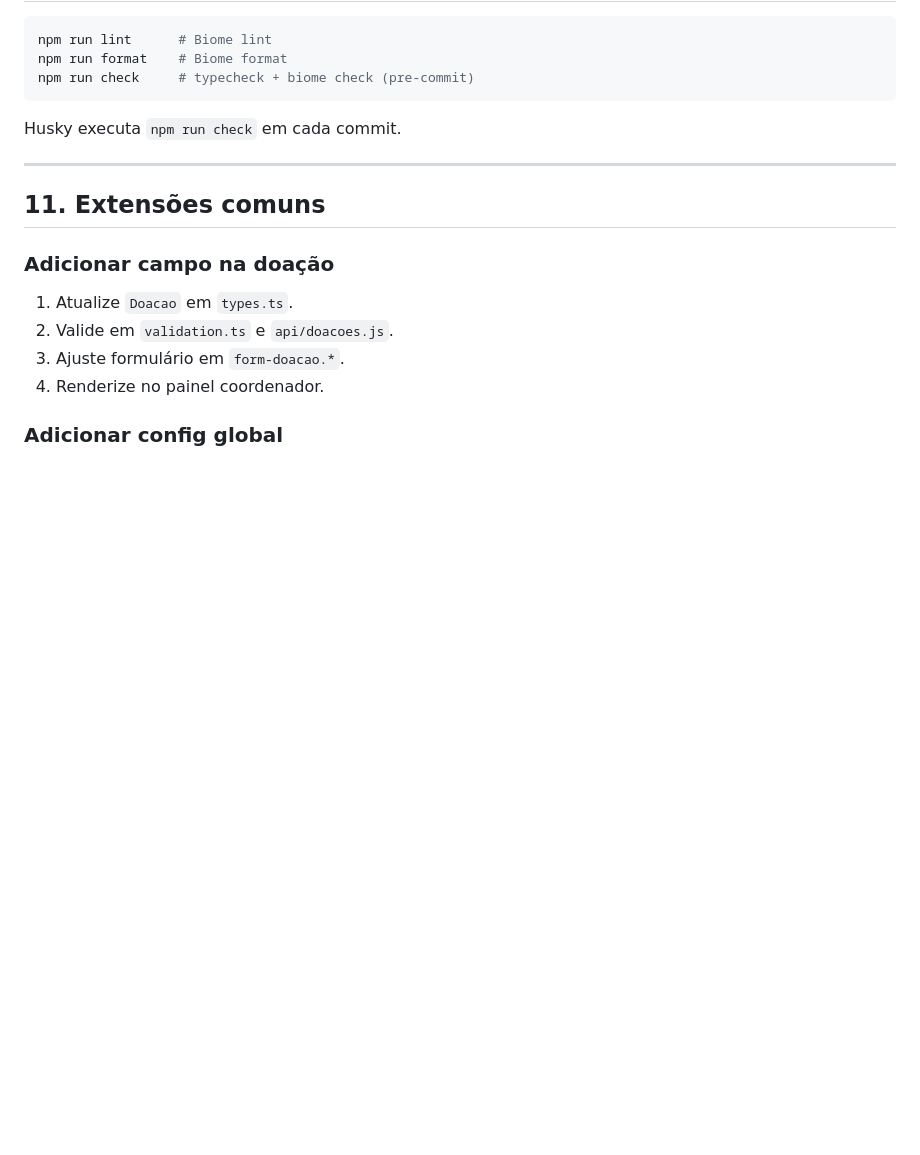
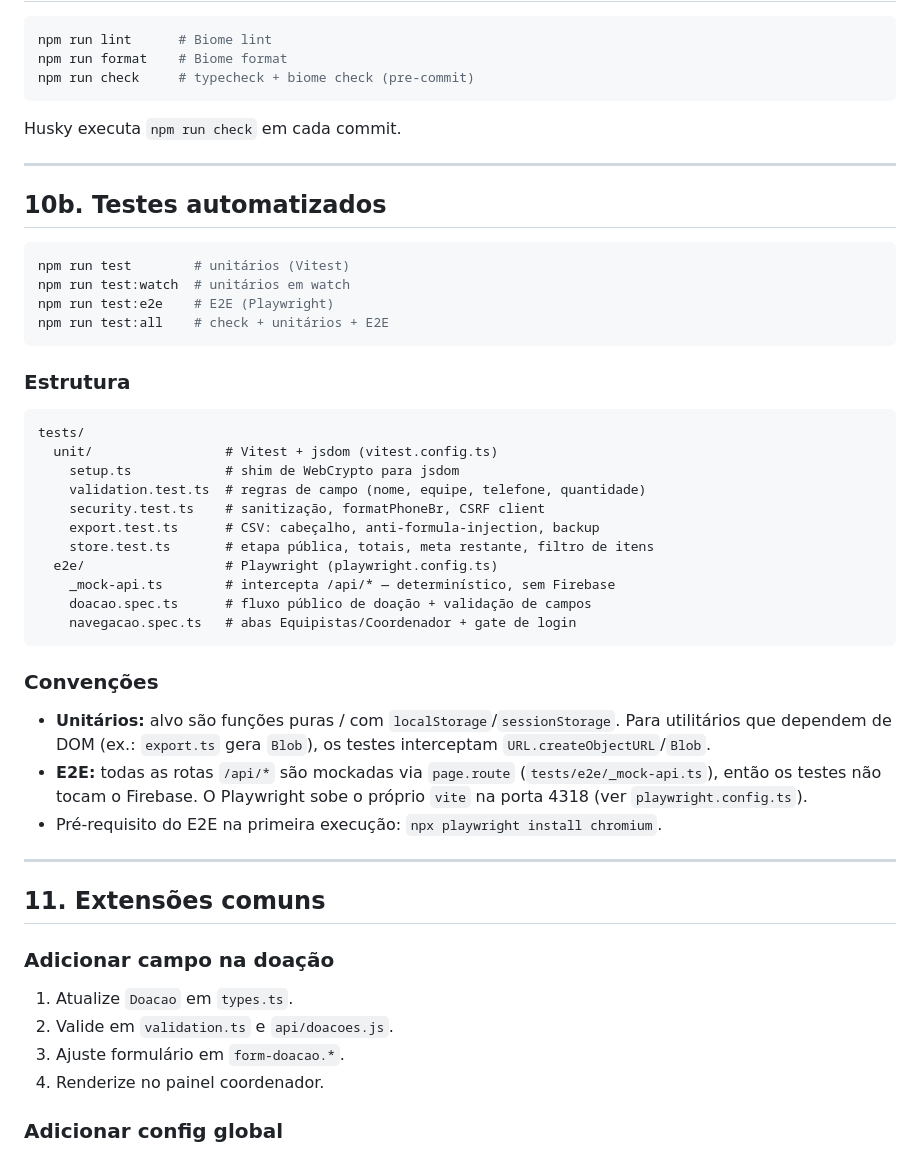
Before and after one commit to EJC-SM/ejc-medeiros-doacoes, a Markdown page: .planning/DEV-GUIDE.md, the part around the change. GitHub-like rendering; blank space fills up the shorter version.

````diff
--- a/.planning/DEV-GUIDE.md
+++ b/.planning/DEV-GUIDE.md
@@ -209,6 +209,39 @@ Husky executa `npm run check` em cada commit.
 
 ---
 
+## 10b. Testes automatizados
+
+```bash
+npm run test        # unitários (Vitest)
+npm run test:watch  # unitários em watch
+npm run test:e2e    # E2E (Playwright)
+npm run test:all    # check + unitários + E2E
+```
+
+### Estrutura
+
+```
+tests/
+  unit/                 # Vitest + jsdom (vitest.config.ts)
+    setup.ts            # shim de WebCrypto para jsdom
+    validation.test.ts  # regras de campo (nome, equipe, telefone, quantidade)
+    security.test.ts    # sanitização, formatPhoneBr, CSRF client
+    export.test.ts      # CSV: cabeçalho, anti-formula-injection, backup
+    store.test.ts       # etapa pública, totais, meta restante, filtro de itens
+  e2e/                  # Playwright (playwright.config.ts)
+    _mock-api.ts        # intercepta /api/* — determinístico, sem Firebase
+    doacao.spec.ts      # fluxo público de doação + validação de campos
+    navegacao.spec.ts   # abas Equipistas/Coordenador + gate de login
+```
+
+### Convenções
+
+- **Unitários:** alvo são funções puras / com `localStorage`/`sessionStorage`. Para utilitários que dependem de DOM (ex.: `export.ts` gera `Blob`), os testes interceptam `URL.createObjectURL`/`Blob`.
+- **E2E:** todas as rotas `/api/*` são mockadas via `page.route` (`tests/e2e/_mock-api.ts`), então os testes não tocam o Firebase. O Playwright sobe o próprio `vite` na porta 4318 (ver `playwright.config.ts`).
+- Pré-requisito do E2E na primeira execução: `npx playwright install chromium`.
+
+---
+
 ## 11. Extensões comuns
 
 ### Adicionar campo na doação
````
Also changed, not shown: README.md (+7 -0 lines).
